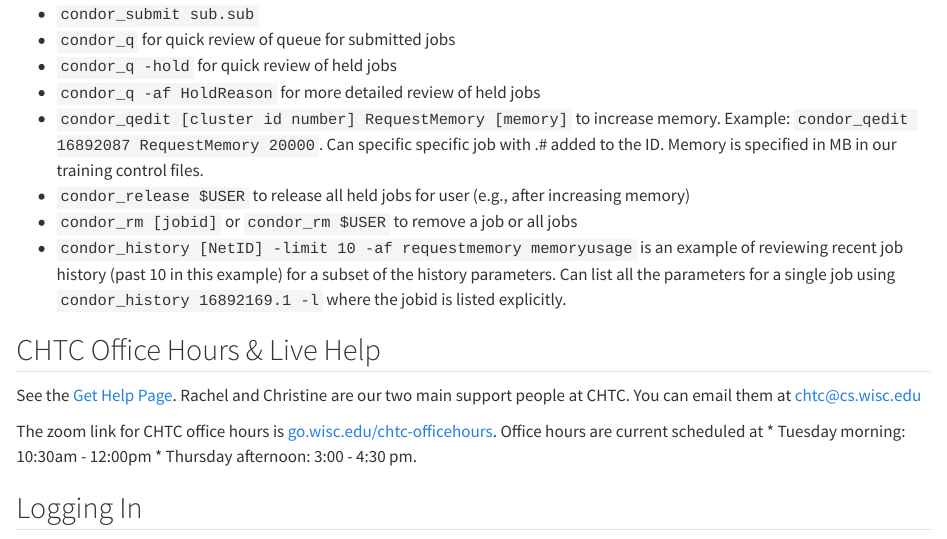
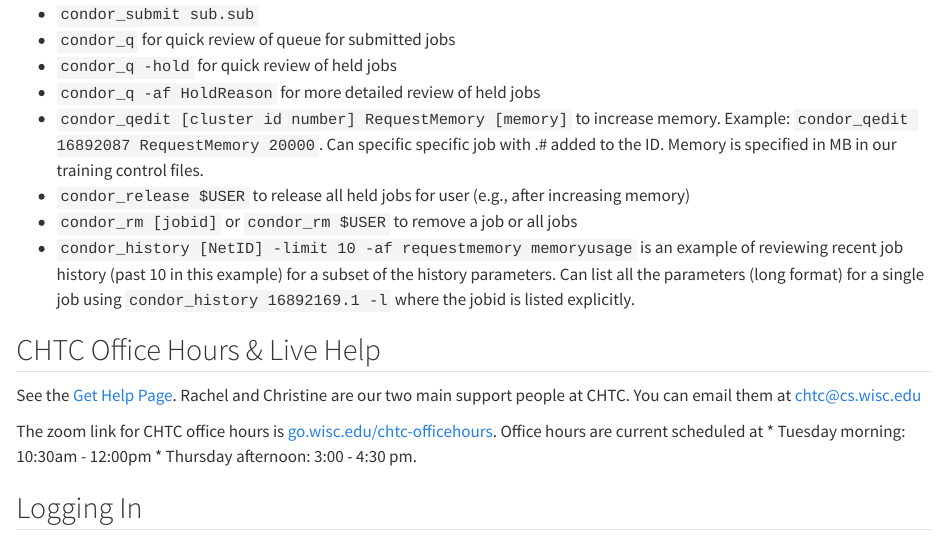
Before and after one commit to jjcurtin/docs_arc, a Quarto document (chtc.qmd): the page in a window 1100 px wide, from 130 px down. Rendered offline with R 4.5, knitr and Pandoc in place of Quarto, with nearby package versions.

Commit message:
update chtc unit

```diff
--- a/chtc.qmd
+++ b/chtc.qmd
@@ -9,7 +9,7 @@
 * `condor_qedit [cluster id number] RequestMemory [memory]` to increase memory.  Example: `condor_qedit 16892087 RequestMemory 20000`.  Can specific specific job with .# added to the ID.  Memory is specified in MB in our training control files.
 * `condor_release $USER` to release all held jobs for user (e.g., after increasing memory)
 * `condor_rm [jobid]` or `condor_rm $USER` to remove a job or all jobs
-* `condor_history [NetID] -limit 10 -af requestmemory memoryusage` is an example of reviewing recent job history (past 10 in this example) for a subset of the history parameters.  Can list all the parameters for a single job using `condor_history 16892169.1 -l` where the jobid is listed explicitly.
+* `condor_history [NetID] -limit 10 -af requestmemory memoryusage` is an example of reviewing recent job history (past 10 in this example) for a subset of the history parameters.  Can list all the parameters (long format) for a single job using `condor_history 16892169.1 -l` where the jobid is listed explicitly.
 
 
 
```
Also changed, not shown: docs/search.json, 2 other files.
